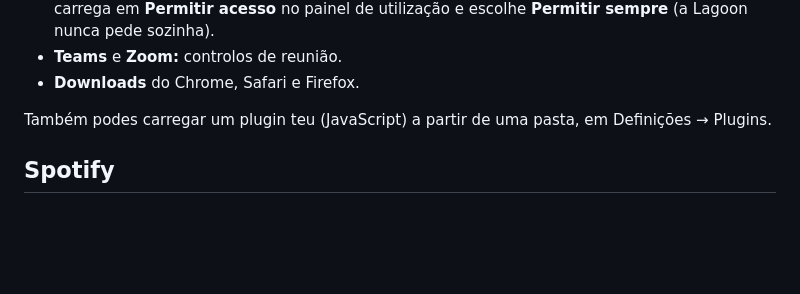
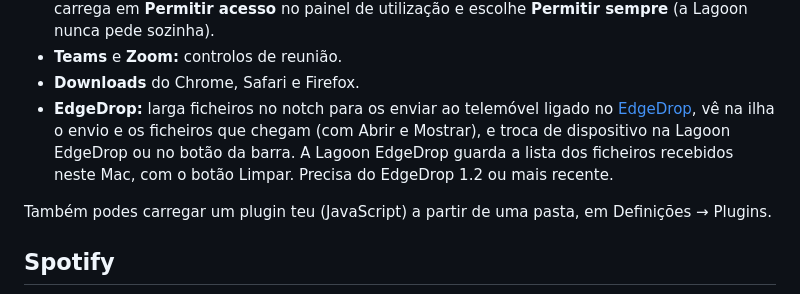
Before and after one commit to jpclopes99/Lagoon, a Markdown page: docs/LEIA-ME.pt.md, the part around the change. Drawn GitHub-style; blank space fills up the shorter version.

```diff
--- a/docs/LEIA-ME.pt.md
+++ b/docs/LEIA-ME.pt.md
@@ -64,6 +64,7 @@ Estão em Definições → Plugins, com os separadores Instalados e Marketplace:
 - **Agents:** Claude Code e Copilot. Para os limites do Claude, se o macOS pedir autorização, carrega em **Permitir acesso** no painel de utilização e escolhe **Permitir sempre** (a Lagoon nunca pede sozinha).
 - **Teams** e **Zoom:** controlos de reunião.
 - **Downloads** do Chrome, Safari e Firefox.
+- **EdgeDrop:** larga ficheiros no notch para os enviar ao telemóvel ligado no [EdgeDrop](https://github.com/jpclopes99/EdgeDrop), vê na ilha o envio e os ficheiros que chegam (com Abrir e Mostrar), e troca de dispositivo na Lagoon EdgeDrop ou no botão da barra. A Lagoon EdgeDrop guarda a lista dos ficheiros recebidos neste Mac, com o botão Limpar. Precisa do EdgeDrop 1.2 ou mais recente.
 
 Também podes carregar um plugin teu (JavaScript) a partir de uma pasta, em Definições → Plugins.
 
```
Also changed, not shown: README.md (+21 -0 lines), docs/images/drop-edgedrop.png (added), docs/images/edgedrop.png (added), docs/images/live-edgedrop-received.png (added), docs/images/live-edgedrop.png (added), 1 other file.
